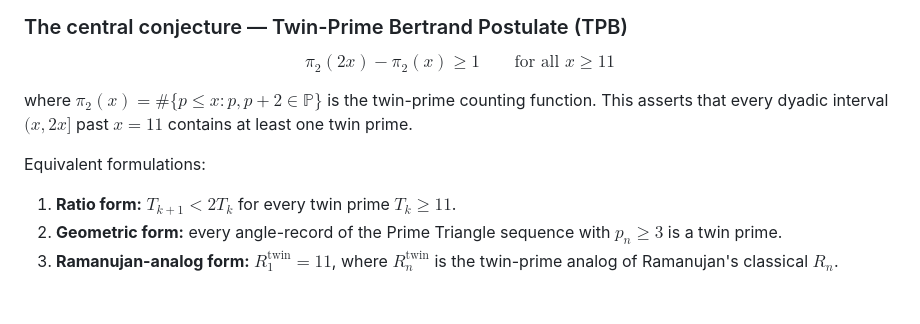
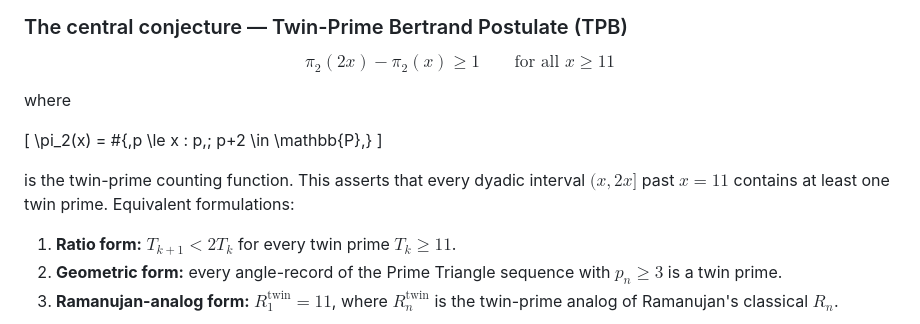
Before and after one commit to allen-proxmire/twin-bertrand, a Markdown page: README.md, the part around the change. Drawn GitHub-style; blank space fills up the shorter version.

```diff
--- a/README.md
+++ b/README.md
@@ -14,8 +14,17 @@ The repo contains three short papers, a field guide, reproducible scripts, and t
 
 $$\pi_2(2x) - \pi_2(x) \ge 1 \qquad \text{for all } x \ge 11$$
 
-where $\pi_2(x) = \#\{p \le x : p, p+2 \in \mathbb{P}\}$ is the twin-prime counting function. This asserts that every dyadic interval $(x, 2x]$ past $x = 11$ contains at least one twin prime.
+where
 
+
+
+\[
+\pi_2(x) = \#\{\,p \le x : p,\; p+2 \in \mathbb{P}\,\}
+\]
+
+
+
+is the twin-prime counting function. This asserts that every dyadic interval $(x, 2x]$ past $x = 11$ contains at least one twin prime.
 Equivalent formulations:
 
 1. **Ratio form:** $T_{k+1} < 2T_k$ for every twin prime $T_k \ge 11$.
```
